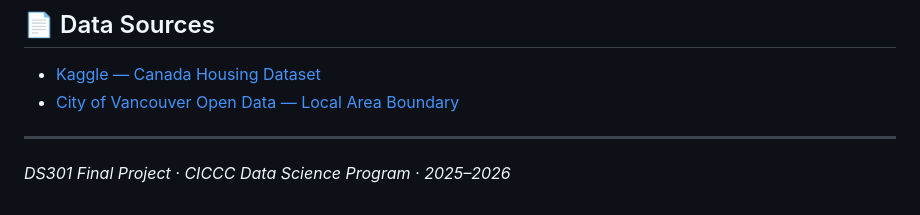
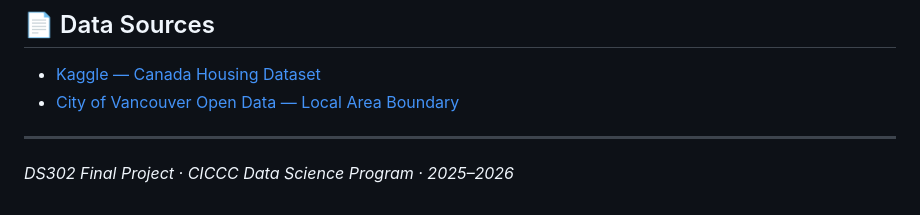
Before and after one commit to majdalinasser9-ux/vancouver-housing-project, a Markdown page: README.md, the part around the change. Drawn GitHub-style.

Commit message:
Update project code name from DS301 to DS302

```diff
--- a/README.md
+++ b/README.md
@@ -263,4 +263,4 @@ main
 
 ---
 
-*DS301 Final Project · CICCC Data Science Program · 2025–2026*
+*DS302 Final Project · CICCC Data Science Program · 2025–2026*
```
